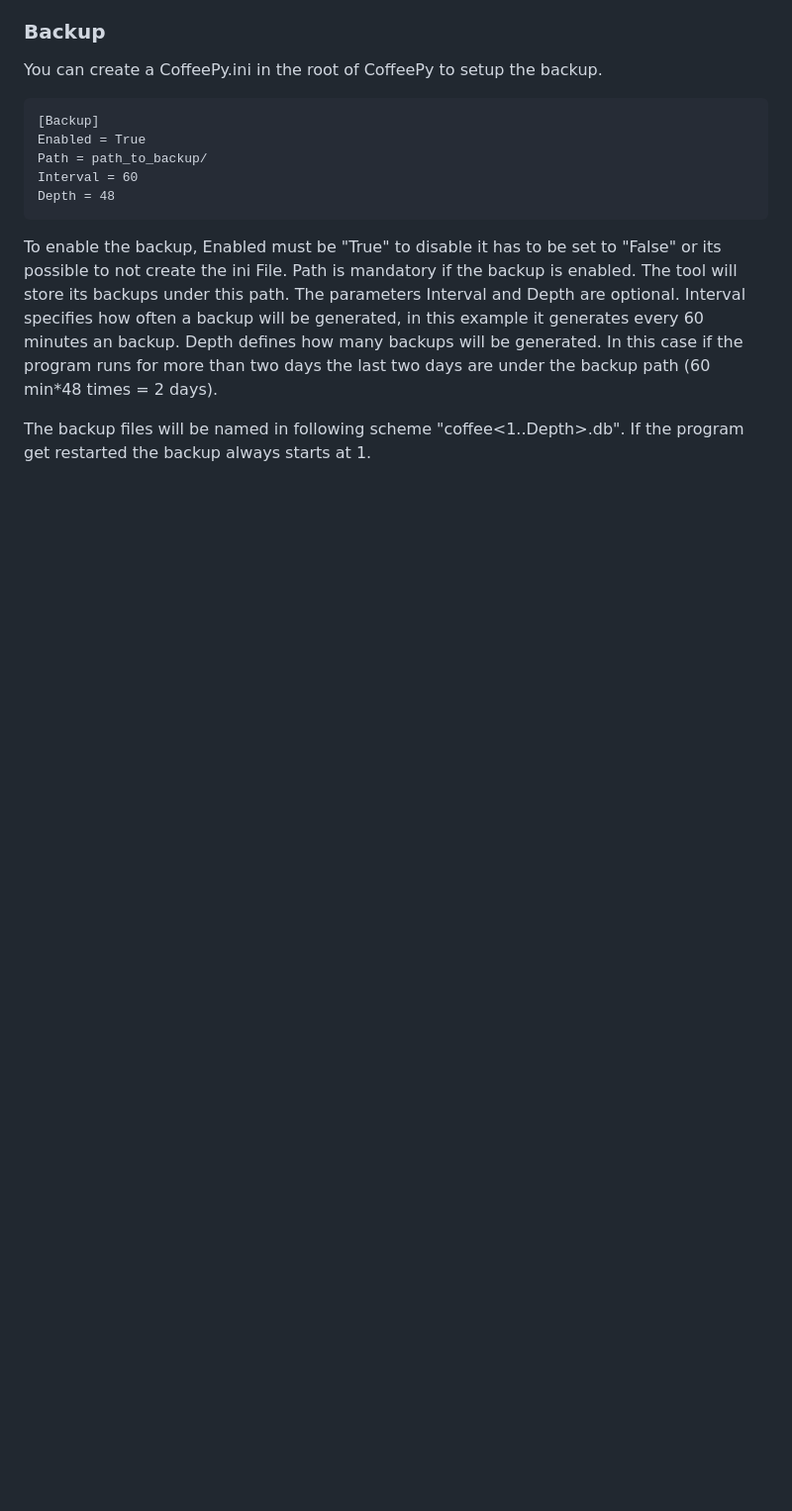
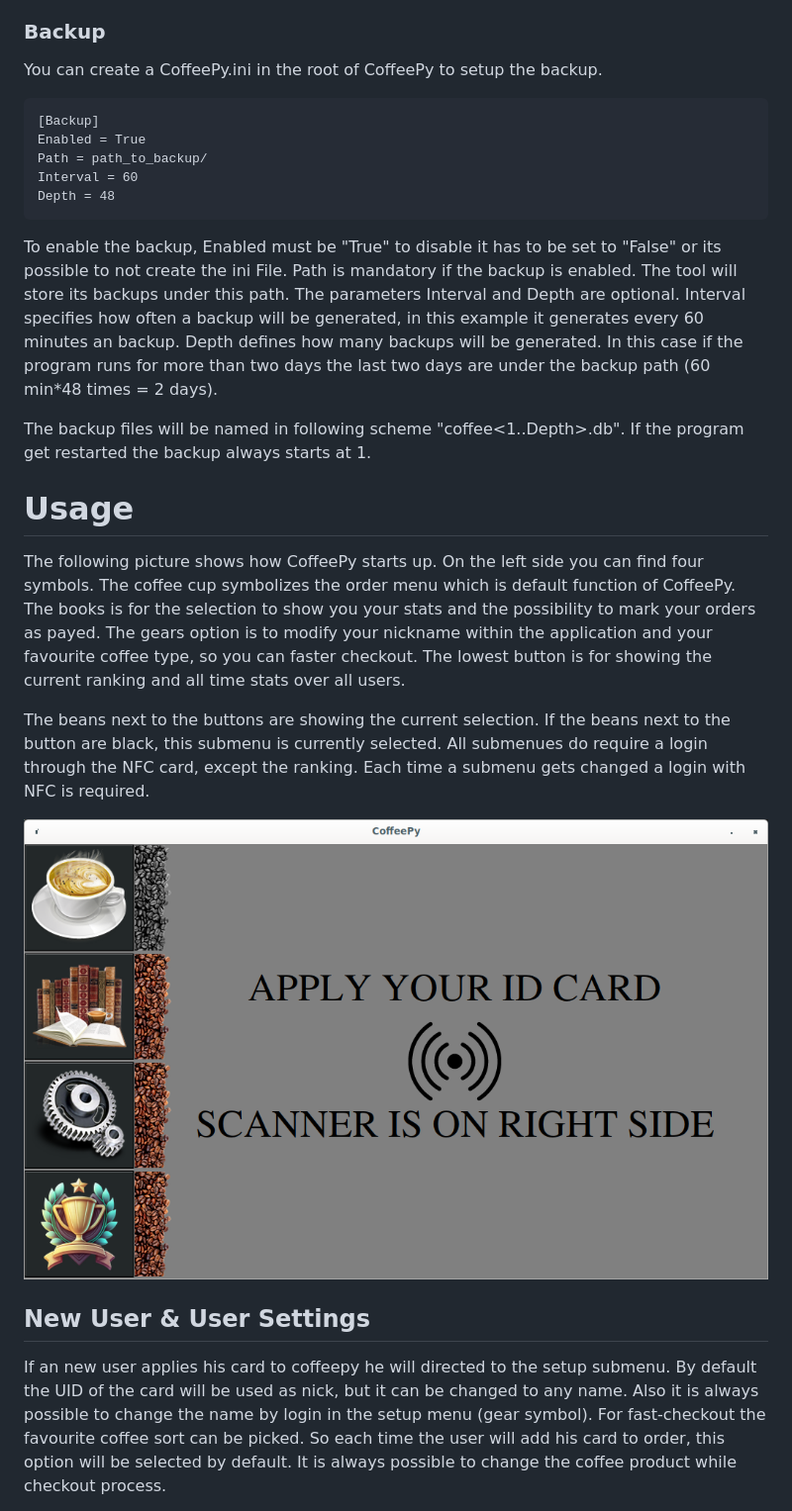
Before and after one commit to OneAndOnlyBaka/CoffeePy, a Markdown page: readme.md, the part around one of its changes. Shown at 99% size. Rendered like a GitHub page; pictures changed too: doc/pictures/screen_applycard_order.png (added); blank space fills up the shorter version.

```diff
--- a/readme.md
+++ b/readme.md
@@ -59,3 +59,17 @@ The parameters Interval and Depth are optional. Interval specifies how often a b
 
 The backup files will be named in following scheme "coffee<1..Depth>.db". If the program get restarted the backup always starts at 1.
 
+# Usage
+
+The following picture shows how CoffeePy starts up. On the left side you can find four symbols. The coffee cup symbolizes the order menu which is default function of CoffeePy. The books is for the selection to show you your stats and the possibility to mark your orders as payed.
+The gears option is to modify your nickname within the application and your favourite coffee type, so you can faster checkout.
+The lowest button is for showing the current ranking and all time stats over all users.
+
+The beans next to the buttons are showing the current selection. If the beans next to the button are black, this submenu is currently selected. All submenues do require a login through the NFC card, except the ranking. Each time a submenu gets changed a login with NFC is required.
+
+![](doc/pictures/screen_applycard_order.png)
+
+## New User & User Settings
+If an new user applies his card to coffeepy he will directed to the setup submenu. By default the UID of the card will be used as nick, but it can be changed to any name. Also it is always possible to change the name by login in the setup menu (gear symbol).
+For fast-checkout the favourite coffee sort can be picked. So each time the user will add his card to order, this option will be selected by default. It is always possible to change the coffee product while checkout process.
+
```
Also changed, not shown: other parts of readme.md (+25 -0 lines), doc/pictures/screen_checkout.png (added), doc/pictures/screen_pay_stats.png (added), doc/pictures/screen_settings.png (added).
